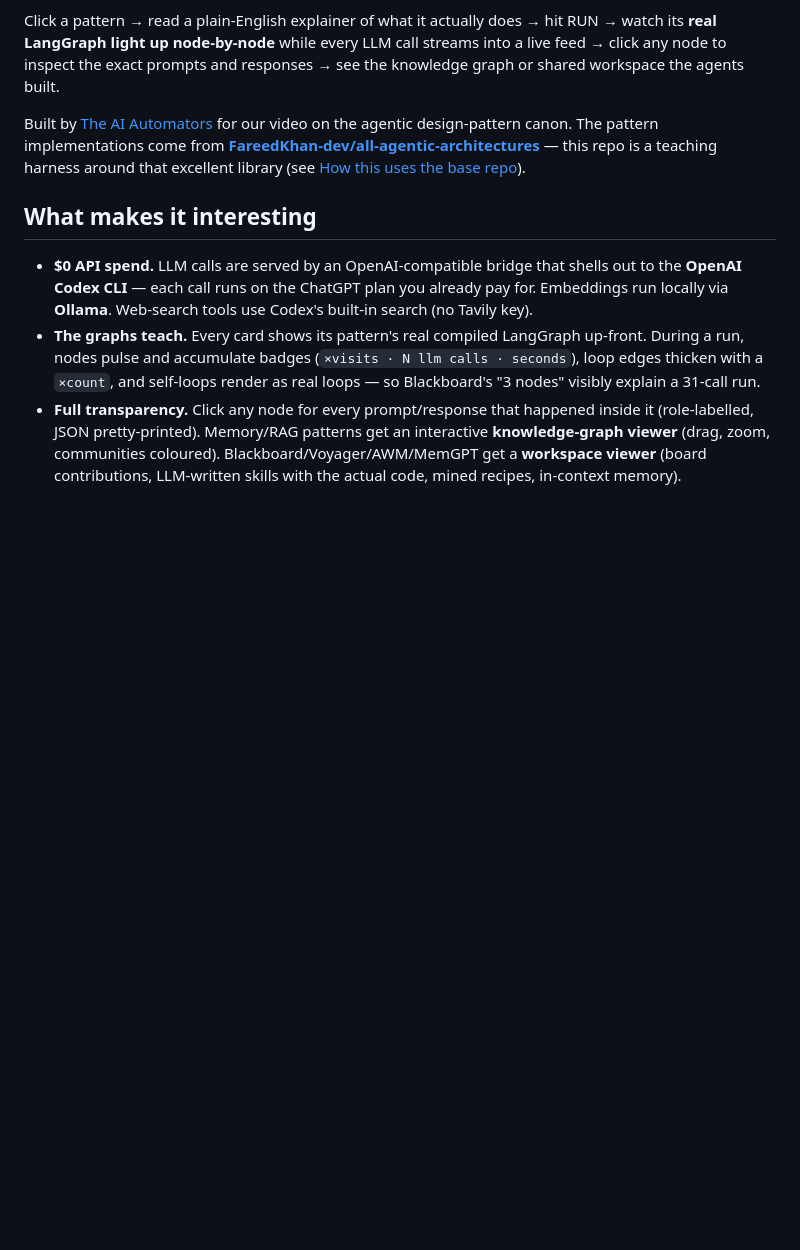
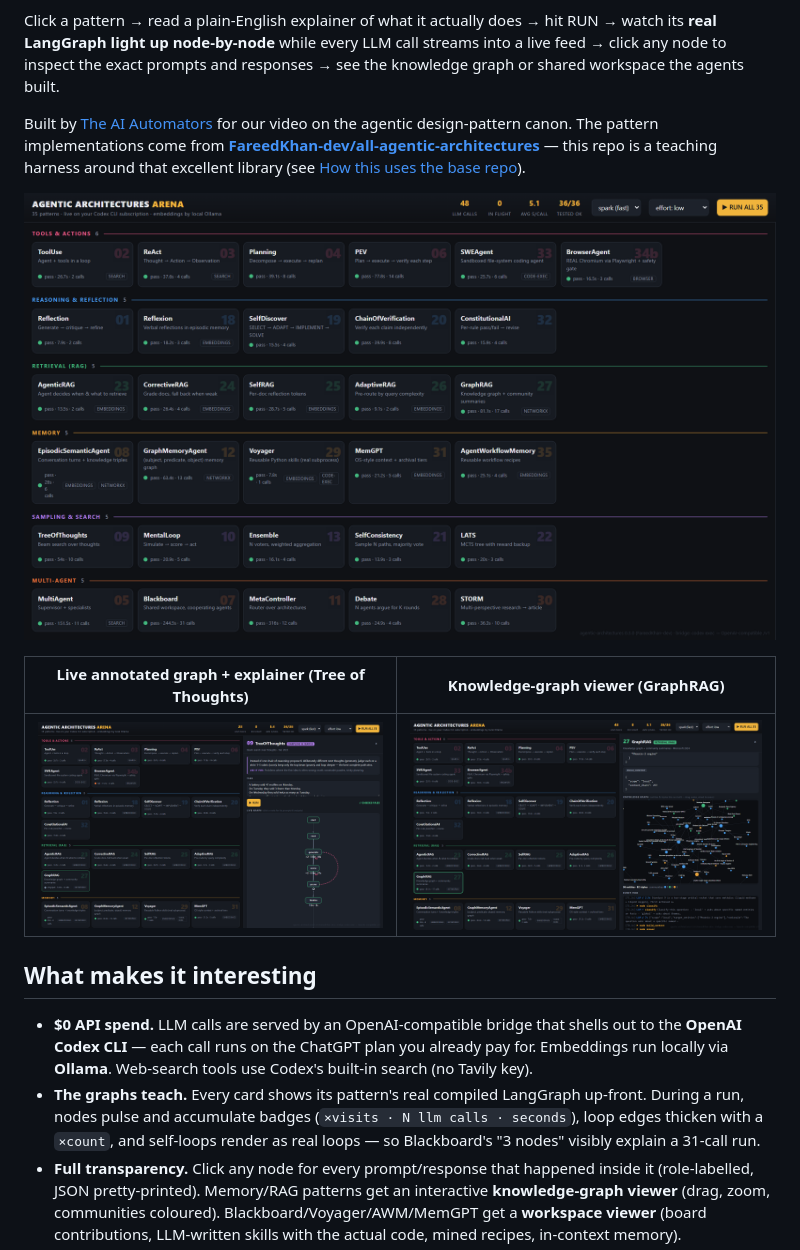
Before and after one commit to RobinHoodO/agentic-architectures, a Markdown page: README.md, the part around the change. Rendered like a GitHub page; pictures changed too: docs/arena-board.png (added), docs/arena-drawer.png (added), docs/arena-kg.png (added); blank space fills up the shorter version.

Commit message:
README: embed live screenshots (36/36 board, annotated ToT drawer, GraphRAG knowledge graph)

```diff
--- a/README.md
+++ b/README.md
@@ -5,6 +5,12 @@
 Click a pattern → read a plain-English explainer of what it actually does → hit RUN → watch its **real LangGraph light up node-by-node** while every LLM call streams into a live feed → click any node to inspect the exact prompts and responses → see the knowledge graph or shared workspace the agents built.
 
 Built by [The AI Automators](https://www.theaiautomators.com/) for our video on the agentic design-pattern canon. The pattern implementations come from [**FareedKhan-dev/all-agentic-architectures**](https://github.com/FareedKhan-dev/all-agentic-architectures) — this repo is a teaching harness around that excellent library (see [How this uses the base repo](#how-this-uses-the-base-repo)).
+
+![The Arena board — all 35 patterns swept green on a ChatGPT subscription](docs/arena-board.png)
+
+| Live annotated graph + explainer (Tree of Thoughts) | Knowledge-graph viewer (GraphRAG) |
+|---|---|
+| ![TreeOfThoughts drawer: explainer, live generate→score→prune loop with call badges](docs/arena-drawer.png) | ![GraphRAG: flow graph plus the knowledge graph it built, communities coloured](docs/arena-kg.png) |
 
 ## What makes it interesting
 
```
